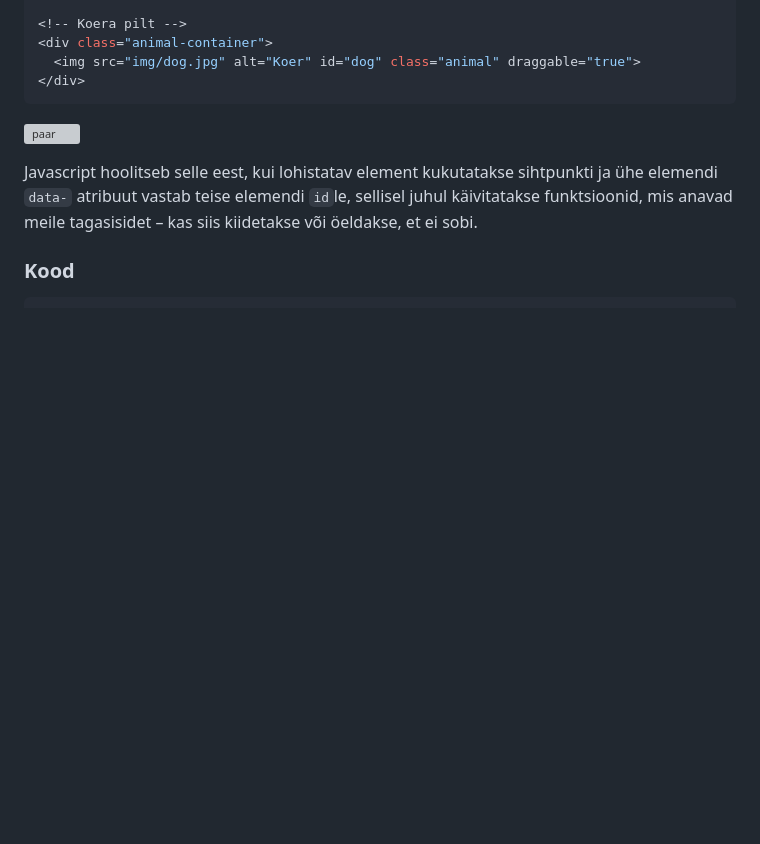
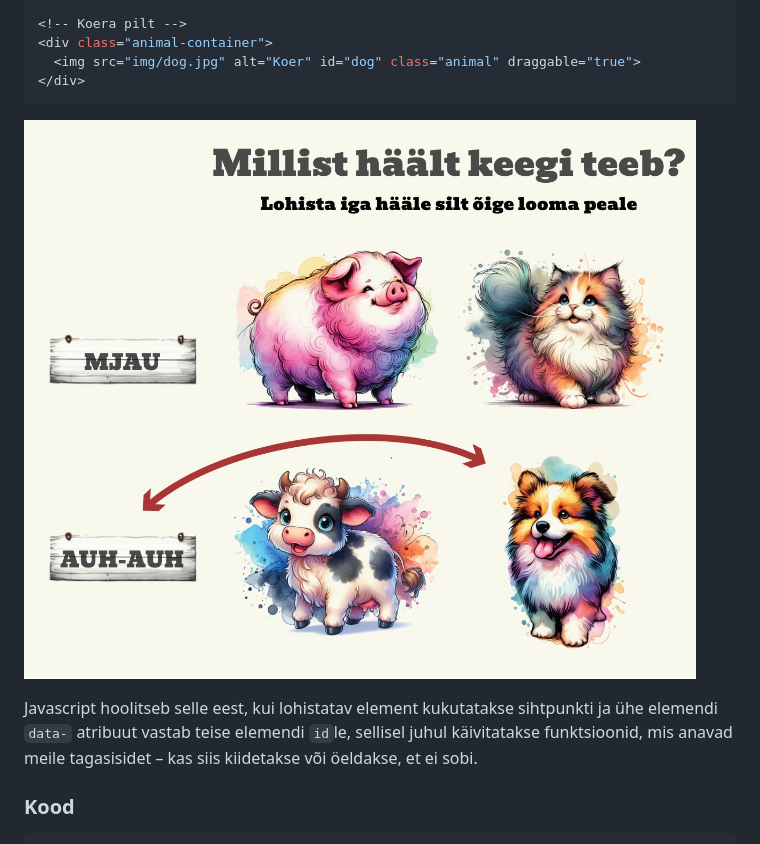
Before and after one commit to jubejuss/arva-looma-haal, a Markdown page: README.md, the part around the change. GitHub-like rendering; blank space fills up the shorter version; grey boxes are pictures that could not be loaded.

````diff
--- a/README.md
+++ b/README.md
@@ -18,7 +18,7 @@ Meil on kasutusel hääle ja looma paarid.
   <img src="img/dog.jpg" alt="Koer" id="dog" class="animal" draggable="true">
 </div>
 ```
-![paar](img/paar.png)
+![paar](img/paar.jpg)
 
 Javascript hoolitseb selle eest, kui lohistatav element kukutatakse sihtpunkti ja ühe elemendi `data-` atribuut vastab teise elemendi `id`le, sellisel juhul käivitatakse funktsioonid, mis anavad meile tagasisidet – kas siis kiidetakse või öeldakse, et ei sobi.
 
````
